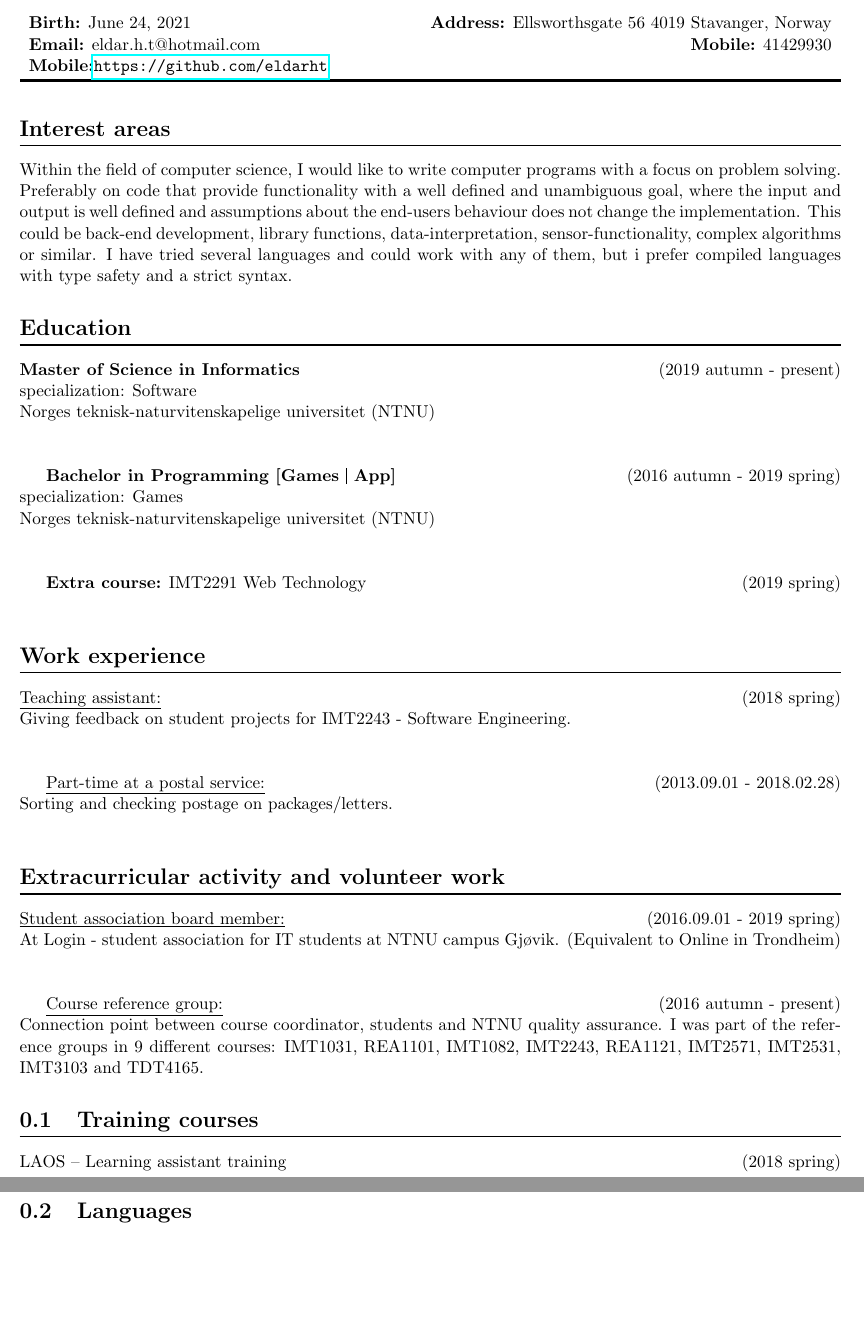
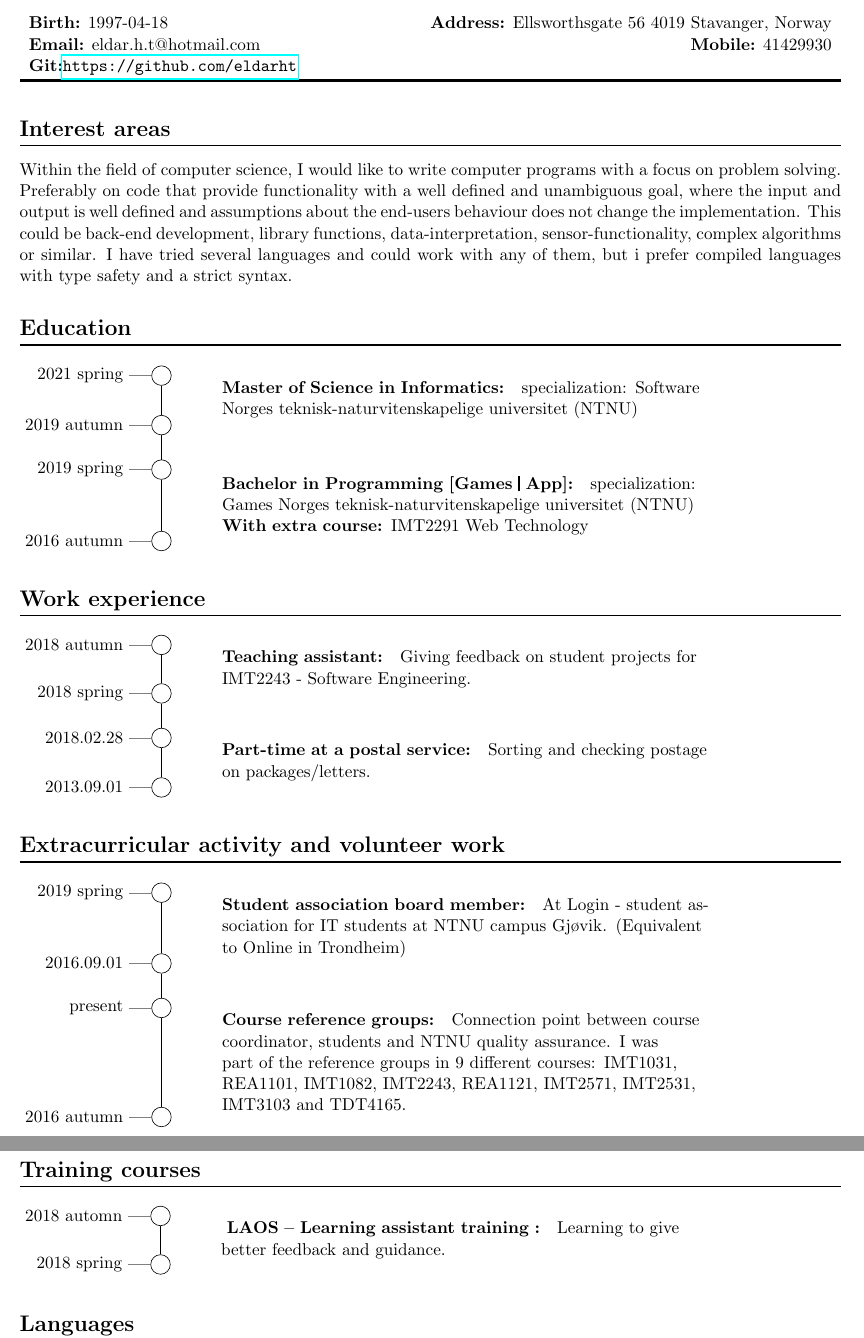
Before and after one commit to eldarht/CrudeLatexCV, a LaTeX problem sheet (example.tex): two parts of pages 1 and 2 of 2, joined at a grey line, cut so that both start at the same text, the shorter picture padded with empty space. Compiled offline with pdfLaTeX.

Commit message:
Updated experience and date formatting.

```diff
--- a/example.tex
+++ b/example.tex
@@ -7,8 +7,7 @@
 
 \author{Eldar Hauge Tork\titleformat{\section}
 {\normalfont\Large\bfseries}{\thesection}{1em}{}[{\titlerule[1pt]}]elsen}
-\applicant{\today}{Ellsworthsgate 56 4019 Stavanger, Norway}{eldar.h.t@hotmail.com}{41429930}{https://github.com/eldarht}
-\date{\today}
+\applicant{18/04/1997}{Ellsworthsgate 56 4019 Stavanger, Norway}{eldar.h.t@hotmail.com}{41429930}{https://github.com/eldarht}
 
 \begin{document}
 \maketitle
@@ -17,34 +16,79 @@
 Within the field of computer science, I would like to write computer programs with a focus on problem solving. Preferably on code that provide functionality with a well defined and unambiguous goal, where the input and output is well defined and assumptions about the end-users behaviour does not change the implementation. This could be back-end development, library functions, data-interpretation, sensor-functionality, complex algorithms or similar. I have tried several languages and could work with any of them, but i prefer compiled languages with type safety and a strict syntax.
 
 \section*{Education}
-\textbf{Master of Science in Informatics} \hfill (2019 autumn - present) \\
-specialization: Software \\
-Norges teknisk-naturvitenskapelige universitet (NTNU) \\~\\
-
-\textbf{Bachelor in Programming  [Games \rule[-0.3ex]{0.2ex}{0.8em} App]} \hfill (2016 autumn - 2019 spring) \\
-specialization: Games \\
-Norges teknisk-naturvitenskapelige universitet (NTNU) \\~\\
-
-\textbf{Extra course:} IMT2291 Web Technology \hfill (2019 spring)\\
+\begin{experiences}
+	\experience{Master of Science in Informatics}{
+		specialization: Software
+		Norges teknisk-naturvitenskapelige universitet (NTNU)
+	}{
+		2019 autumn
+	}{
+		2021 spring
+	}
+	\experience{Bachelor in Programming  [Games \rule[-0.3ex]{0.2ex}{0.8em} App]}{
+		specialization: Games
+		Norges teknisk-naturvitenskapelige universitet (NTNU)
+		\textbf{With extra course:} IMT2291 Web Technology
+	}{
+		2016 autumn
+	}{
+		2019 spring
+	}
+\end{experiences}
 
 \section*{Work experience}
-\underline{Teaching assistant:} \hfill (2018 spring)\\
-Giving feedback on student projects for IMT2243 - Software Engineering. \\~\\
 
-\underline{Part-time at a postal service:} \hfill (2013.09.01 - 2018.02.28)\\
-Sorting and checking postage on packages/letters.\\
+\begin{experiences}
+	\experience{Teaching assistant}{
+		Giving feedback on student projects for IMT2243 - Software Engineering.
+	}{
+		2018 spring
+	}{
+		2018 autumn
+	}
+	\experience{Part-time at a postal service}{
+		Sorting and checking postage on packages/letters.
+	}{
+		2013.09.01
+	}{
+		2018.02.28
+	}
+\end{experiences}
+
 
 \section*{Extracurricular activity and volunteer work}
-\underline{Student association board member:} \hfill (2016.09.01 - 2019 spring) \\
-At Login - student association for IT students at NTNU campus Gj\o vik. (Equivalent to Online in Trondheim) \\~\\
+\begin{experiences}
+	\experience{Student association board member}{
+		At Login - student association for IT students at NTNU campus Gj\o vik. (Equivalent to Online in Trondheim)
+	}{
+		2016.09.01
+	}{
+		2019 spring
+	}
+	\experience{Course reference groups}{
+		Connection point between course coordinator, students and NTNU quality assurance. I was part of the reference groups in 9 different courses: IMT1031, REA1101, IMT1082, IMT2243, REA1121, IMT2571, IMT2531, IMT3103 and TDT4165.
+	}{
+		2016 autumn
+	}{
+		present
+	}
+\end{experiences}
 
-\underline{Course reference group:}  \hfill (2016 autumn - present) \\
-Connection point between course coordinator, students and NTNU quality assurance. I was part of the reference groups in 9 different courses: IMT1031, REA1101, IMT1082, IMT2243, REA1121, IMT2571, IMT2531, IMT3103 and TDT4165.
 
-\section{Training courses}
-LAOS – Learning assistant training \hfill (2018 spring)
+\section*{Training courses}
+\begin{experiences}
+	\experience{
+		LAOS – Learning assistant training
+	}{
+		Learning to give better feedback and guidance.
+	}{
+		2018 spring
+	}{
+		2018 automn
+	}
+\end{experiences}
 
-\section{Languages}
+\section*{Languages}
 \begin{itemize}
     \item Norwegian: Primary language
     \item English: Secondary language, fluent
```
Also changed, not shown: crudecv/crudecv.cls (+60 -5 lines), example.tex (8 more changed lines).
